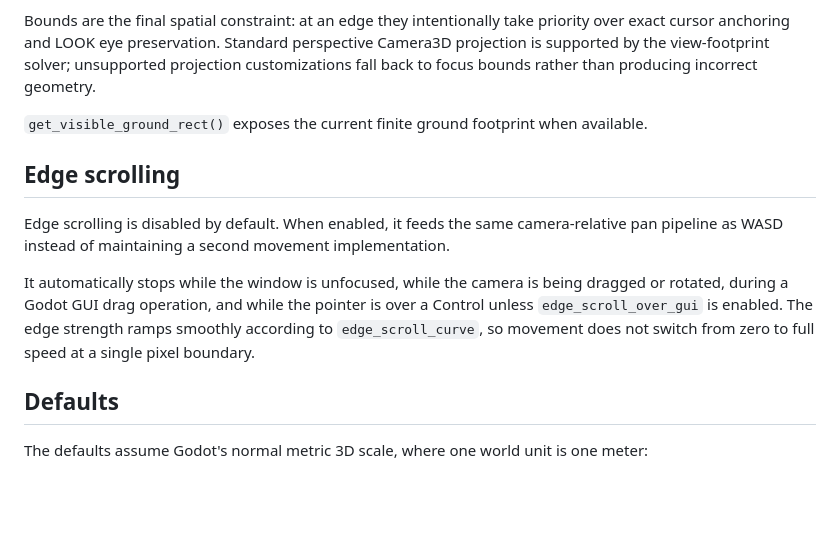
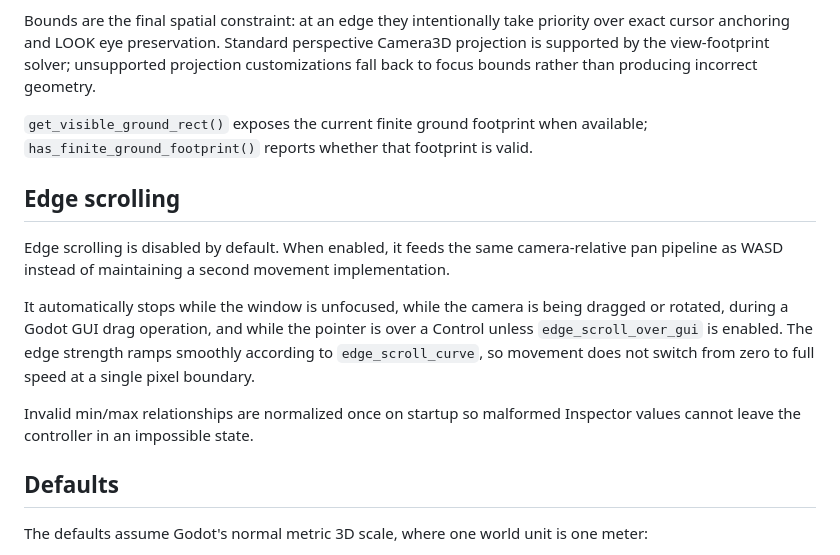
Before and after one commit to Technikhighknee/my-godot-collection, a Markdown page: rts_camera/README.md, the part around the change. Rendered like a GitHub page; blank space fills up the shorter version.

Commit message:
Document camera robustness guarantees

```diff
--- a/rts_camera/README.md
+++ b/rts_camera/README.md
@@ -59,13 +59,15 @@ Bounds are disabled by default and use a `Rect2` in world X/Z coordinates.
 
 Bounds are the final spatial constraint: at an edge they intentionally take priority over exact cursor anchoring and LOOK eye preservation. Standard perspective Camera3D projection is supported by the view-footprint solver; unsupported projection customizations fall back to focus bounds rather than producing incorrect geometry.
 
-`get_visible_ground_rect()` exposes the current finite ground footprint when available.
+`get_visible_ground_rect()` exposes the current finite ground footprint when available; `has_finite_ground_footprint()` reports whether that footprint is valid.
 
 ## Edge scrolling
 
 Edge scrolling is disabled by default. When enabled, it feeds the same camera-relative pan pipeline as WASD instead of maintaining a second movement implementation.
 
 It automatically stops while the window is unfocused, while the camera is being dragged or rotated, during a Godot GUI drag operation, and while the pointer is over a Control unless `edge_scroll_over_gui` is enabled. The edge strength ramps smoothly according to `edge_scroll_curve`, so movement does not switch from zero to full speed at a single pixel boundary.
+
+Invalid min/max relationships are normalized once on startup so malformed Inspector values cannot leave the controller in an impossible state.
 
 ## Defaults
 
```
